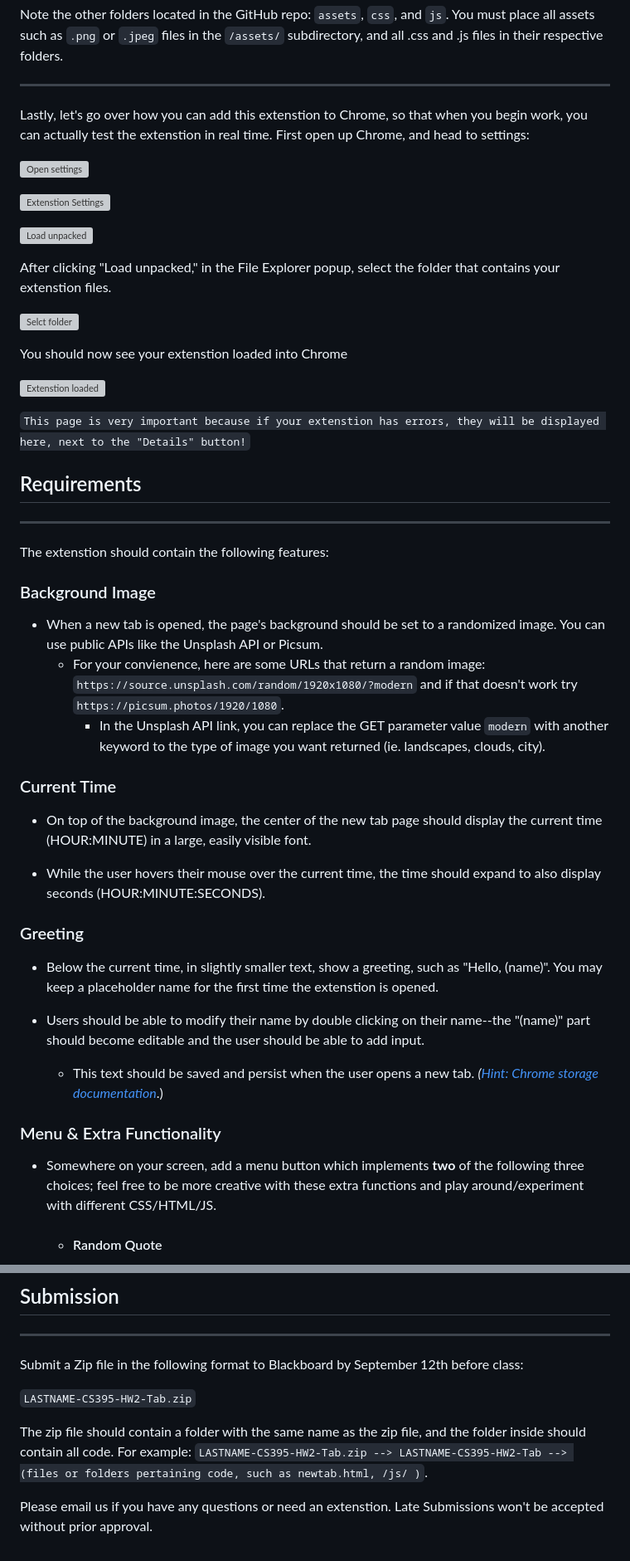
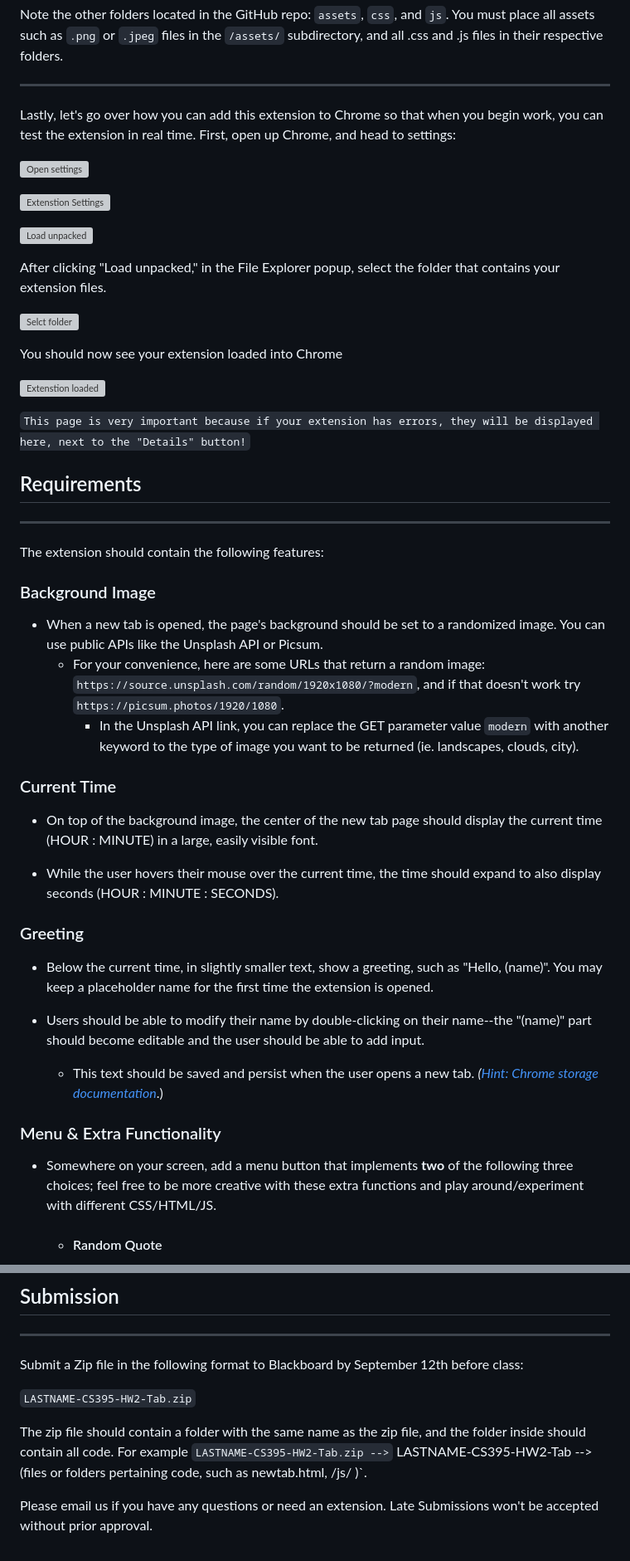
Before and after one commit to rohinanad/Naderi-CS395-Midterm, a Markdown page: README.md, 2 parts joined by grey strips. Shown: that part at 83% size. GitHub-like rendering; grey boxes are pictures that could not be loaded.

Commit message:
fixed grammar

```diff
--- a/README.md
+++ b/README.md
@@ -61,7 +61,7 @@ Note the other folders located in the GitHub repo: `assets`, `css`, and `js`. Yo
 
 <hr>
 
-Lastly, let's go over how you can add this extenstion to Chrome, so that when you begin work, you can actually test the extenstion in real time. First open up Chrome, and head to settings:
+Lastly, let's go over how you can add this extension to Chrome so that when you begin work, you can test the extension in real time. First, open up Chrome, and head to settings:
 
 ![Open settings](image.png)
 
@@ -69,15 +69,15 @@ Lastly, let's go over how you can add this extenstion to Chrome, so that when yo
 
 ![Load unpacked](image-2.png)
 
-After clicking "Load unpacked," in the File Explorer popup, select the folder that contains your extenstion files.
+After clicking "Load unpacked," in the File Explorer popup, select the folder that contains your extension files.
 
 ![Selct folder](image-3.png)
 
-You should now see your extenstion loaded into Chrome
+You should now see your extension loaded into Chrome
 
 ![Extenstion loaded](image-5.png)
 
-`This page is very important because if your extenstion has errors, they will be displayed here, next to the "Details" button!`
+`This page is very important because if your extension has errors, they will be displayed here, next to the "Details" button!`
 
 <div style="break-after:page"></div>
 
@@ -85,30 +85,30 @@ You should now see your extenstion loaded into Chrome
 
 <hr>
 
-The extenstion should contain the following features:
+The extension should contain the following features:
 
 ### Background Image
 
 - When a new tab is opened, the page's background should be set to a randomized image. You can use public APIs like the Unsplash API or Picsum.
-  - For your convienence, here are some URLs that return a random image: `https://source.unsplash.com/random/1920x1080/?modern` and if that doesn't work try `https://picsum.photos/1920/1080`.
-    - In the Unsplash API link, you can replace the GET parameter value `modern` with another keyword to the type of image you want returned (ie. landscapes, clouds, city).
+  - For your convenience, here are some URLs that return a random image: `https://source.unsplash.com/random/1920x1080/?modern`, and if that doesn't work try `https://picsum.photos/1920/1080`.
+    - In the Unsplash API link, you can replace the GET parameter value `modern` with another keyword to the type of image you want to be returned (ie. landscapes, clouds, city).
 
 ### Current Time
 
-- On top of the background image, the center of the new tab page should display the current time (HOUR:MINUTE) in a large, easily visible font.
+- On top of the background image, the center of the new tab page should display the current time (HOUR : MINUTE) in a large, easily visible font.
 
-- While the user hovers their mouse over the current time, the time should expand to also display seconds (HOUR:MINUTE:SECONDS).
+- While the user hovers their mouse over the current time, the time should expand to also display seconds (HOUR : MINUTE : SECONDS).
 
 ### Greeting
 
-- Below the current time, in slightly smaller text, show a greeting, such as "Hello, (name)". You may keep a placeholder name for the first time the extenstion is opened.
+- Below the current time, in slightly smaller text, show a greeting, such as "Hello, (name)". You may keep a placeholder name for the first time the extension is opened.
 
-- Users should be able to modify their name by double clicking on their name--the "(name)" part should become editable and the user should be able to add input.
+- Users should be able to modify their name by double-clicking on their name--the "(name)" part should become editable and the user should be able to add input.
   - This text should be saved and persist when the user opens a new tab. _([Hint: Chrome storage documentation](https://developer.chrome.com/docs/extensions/reference/storage/)_.)
 
 ### Menu & Extra Functionality
 
-- Somewhere on your screen, add a menu button which implements **two** of the following three choices; feel free to be more creative with these extra functions and play around/experiment with different CSS/HTML/JS.
+- Somewhere on your screen, add a menu button that implements **two** of the following three choices; feel free to be more creative with these extra functions and play around/experiment with different CSS/HTML/JS.
   - #### Random Quote
     - The bottom of the screen should contain a centered, randomized quote.
     - You can utilize the Quotable API at this URL to obtain a random quote: `https://api.quotable.io/random`.
@@ -137,6 +137,6 @@ Submit a Zip file in the following format to Blackboard by September 12th before
 
 ``LASTNAME-CS395-HW2-Tab.zip``
 
-The zip file should contain a folder with the same name as the zip file, and the folder inside should contain all code. For example: `LASTNAME-CS395-HW2-Tab.zip --> LASTNAME-CS395-HW2-Tab --> (files or folders pertaining code, such as newtab.html, /js/ )`.
+The zip file should contain a folder with the same name as the zip file, and the folder inside should contain all code. For example `LASTNAME-CS395-HW2-Tab.zip -->` LASTNAME-CS395-HW2-Tab --> (files or folders pertaining code, such as newtab.html, /js/ )`.
 
-Please email us if you have any questions or need an extenstion. Late Submissions won't be accepted without prior approval.
+Please email us if you have any questions or need an extension. Late Submissions won't be accepted without prior approval.
```
Also changed, not shown: other parts of README.md (+8 -8 lines).
